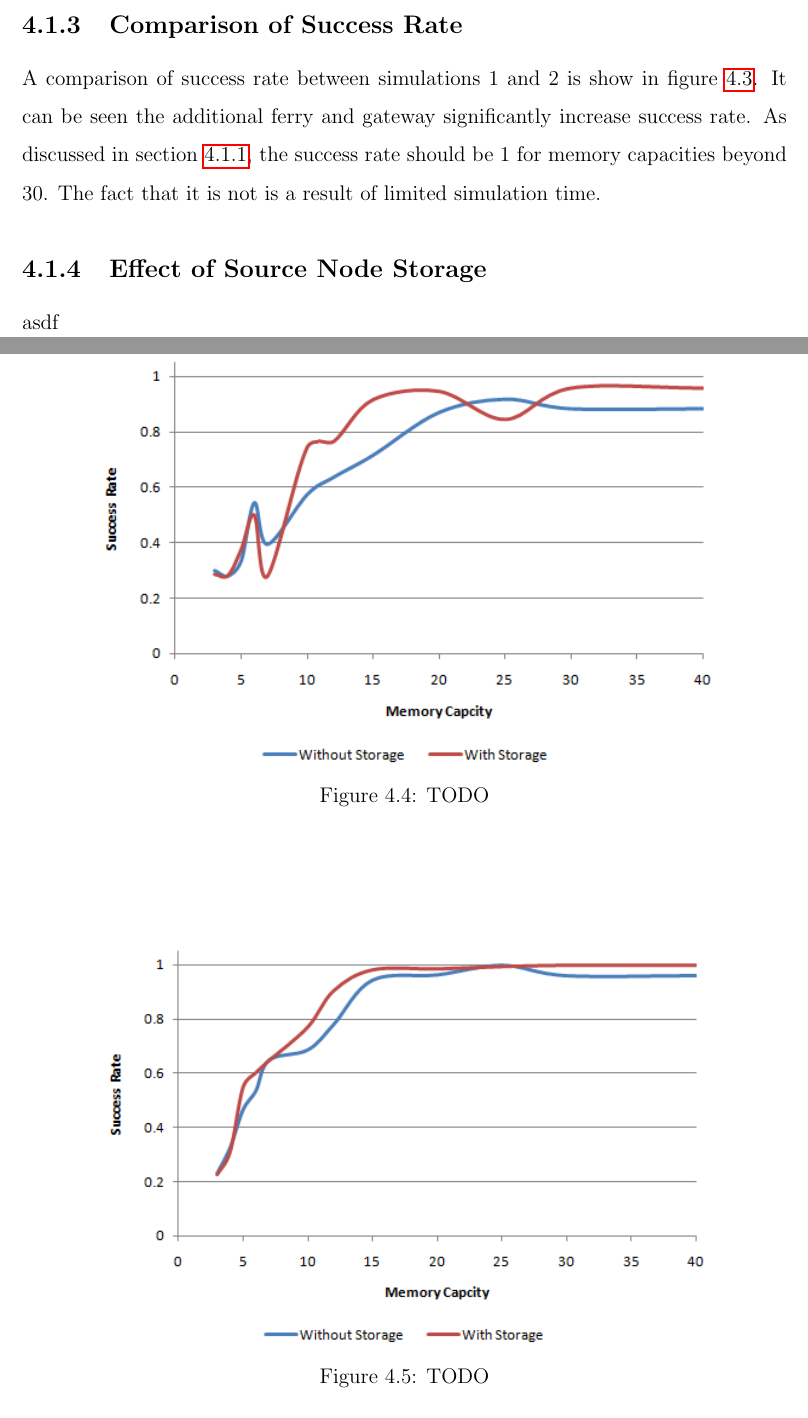
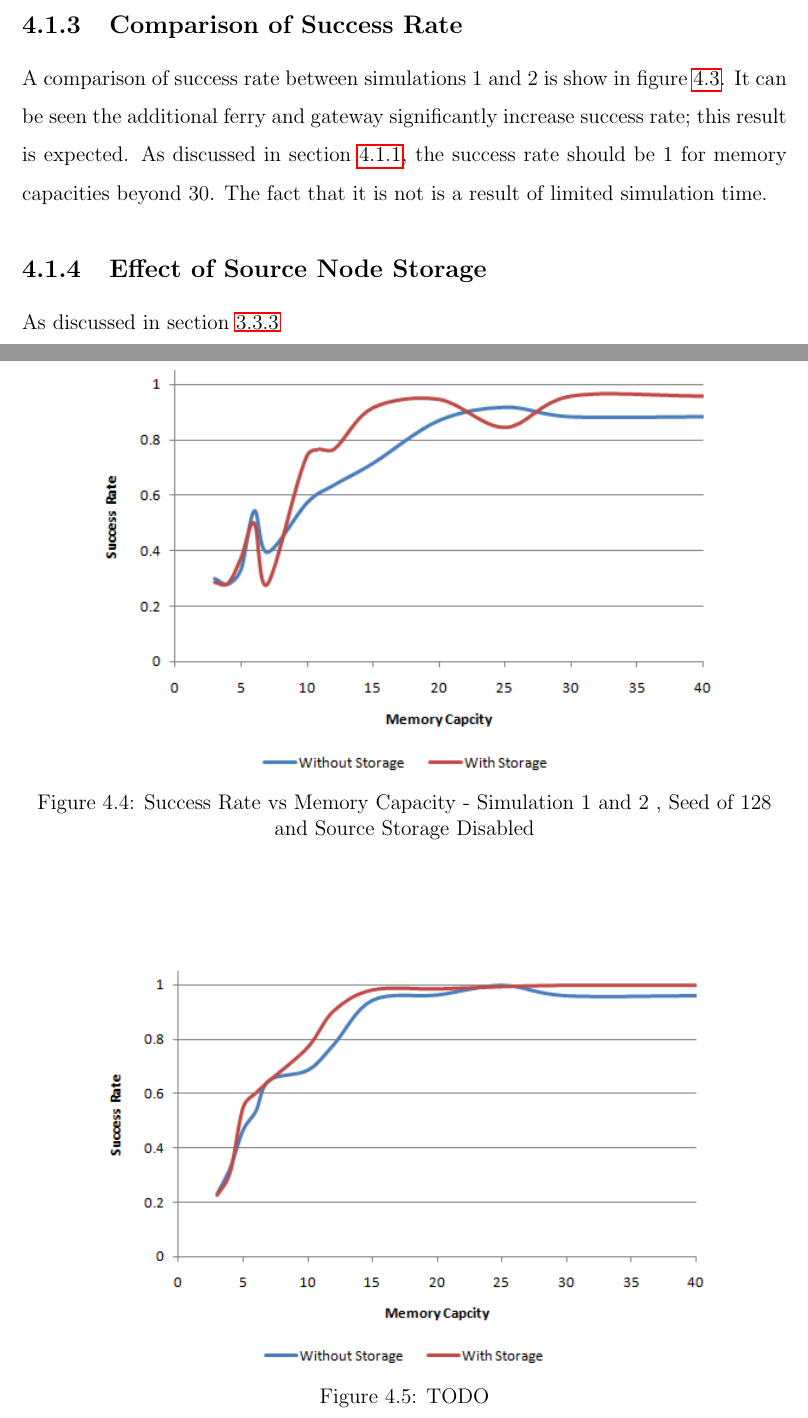
Before and after one commit to maxwelllaplacefourier/dustbunny-tycoon, a LaTeX thesis (ENSC427/report/finalReport.tex, which reads ENSC427/report/chapters/results.tex): two parts of pages 26 and 28 of 35, joined at a grey line, cut so that both start at the same text. Compiled offline with pdfLaTeX.

Commit message:
cross referenceing

```diff
--- a/ENSC427/report/chapters/results.tex
+++ b/ENSC427/report/chapters/results.tex
@@ -45,7 +45,7 @@ Increasing the number of ferries and gateways increases the likely hood a ferry
 \subsection{Comparison of Success Rate}
 
 A comparison of success rate between simulations 1 and 2 is show in figure \ref{fig:result_sccess_bothsim_128_dss}.
-It can be seen the additional ferry and gateway significantly increase success rate.
+It can be seen the additional ferry and gateway significantly increase success rate; this result is expected.
 As discussed in section \ref{sec:results_success_scenario1}, the success rate should be 1 for memory capacities beyond 30.
 The fact that it is not is a result of limited simulation time.
 
@@ -58,13 +58,12 @@ The fact that it is not is a result of limited simulation time.
 
 \subsection{Effect of Source Node Storage}
 
-asdf
-
+As discussed in section \ref{sec:source_node_storage}
 \begin{figure}[htbp]
     \centering
     \includegraphics[width=0.8\textwidth]{images/result_sccess_sim1byss_128}
-    \caption{TODO}
-    %\label{fig:moistureSensor}
+    \caption{Success Rate vs Memory Capacity - Simulation 1 and 2 , Seed of 128 and Source Storage Disabled}
+    %\label{fig:result_sccess_sim1byss_128}
 \end{figure}
 
 \begin{figure}[htbp]
```
Also changed, not shown: ENSC427/report/chapters/mainSimulation.tex (+3 -2 lines).
